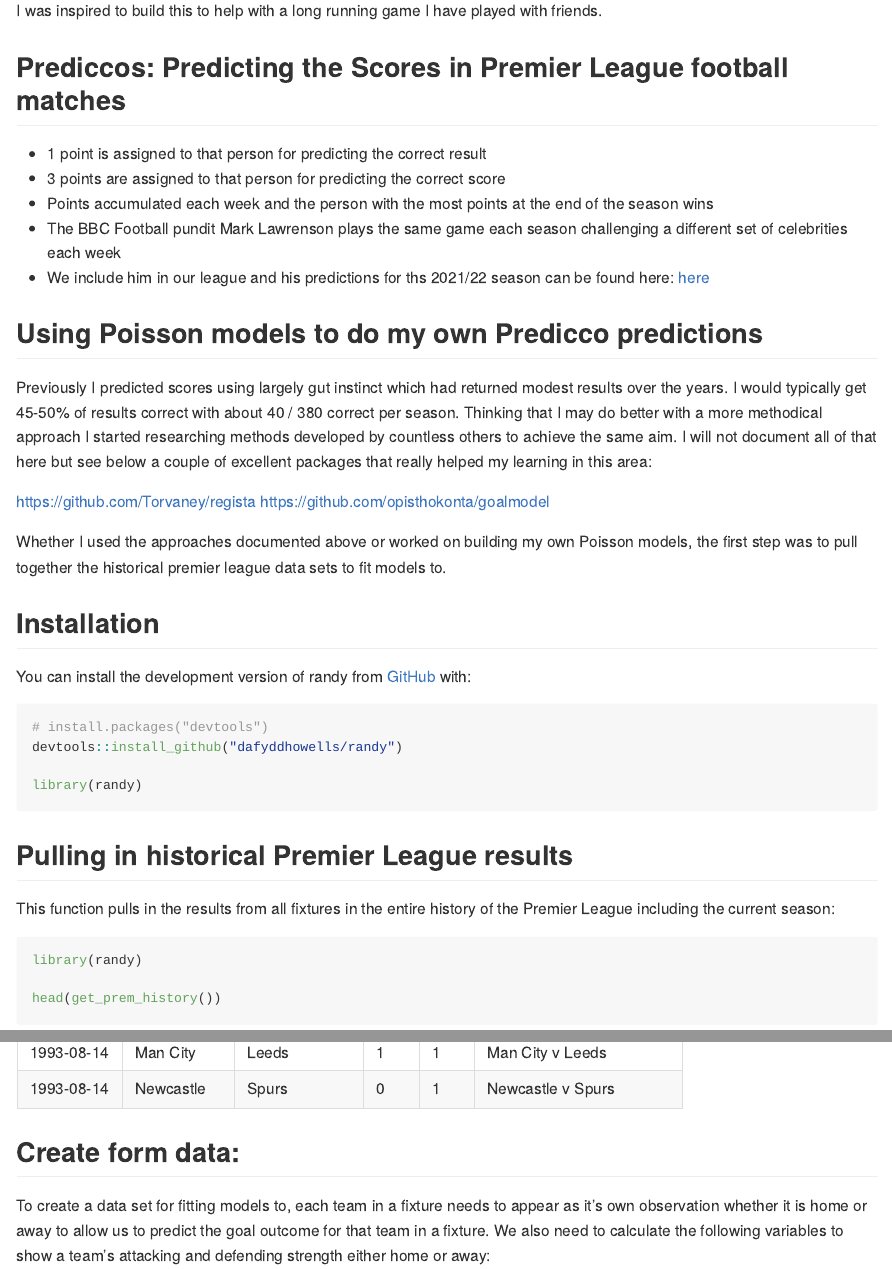
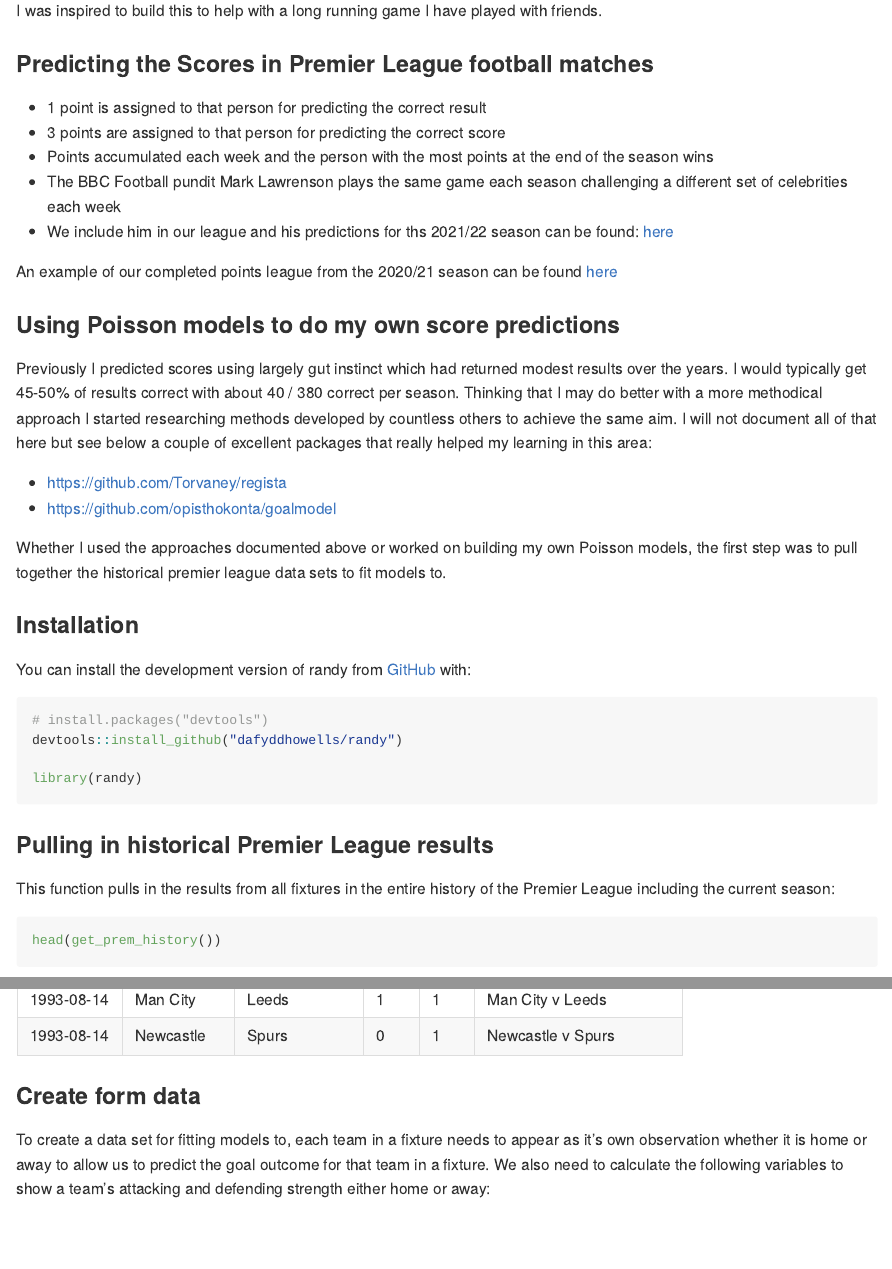
Before and after one commit to dafyddhowells/randy, an R Markdown document (README.Rmd): the page in a window 1100 px wide, from 180 px down, and a second part further down, joined at a grey line. The pictures show the output file README.md that the author committed with the source, drawn offline in the style of GitHub.

Commit message:
Correct function documentation and READ me formatting

````diff
--- a/README.Rmd
+++ b/README.Rmd
@@ -24,24 +23,26 @@ The purpose of this package is primarily to generate historical data from Premie
 
 I was inspired to build this to help with a long running game I have played with friends.
 
-## Prediccos: Predicting the Scores in Premier League football matches
+### Predicting the Scores in Premier League football matches
 
 * 1 point is assigned to that person for predicting the correct result
 * 3 points are assigned to that person for predicting the correct score
 * Points accumulated each week and the person with the most points at the end of the season wins
 * The BBC Football pundit Mark Lawrenson plays the same game each season challenging a different set of celebrities each week
-* We include him in our league and his predictions for ths 2021/22 season can  be found here: [here](https://www.myfootballfacts.com/stats/premier-league-by-season/premier-league-2021-22/lawros-predictions-premier-league-2021-22/)
+* We include him in our league and his predictions for ths 2021/22 season can  be found:  [here](https://www.myfootballfacts.com/stats/premier-league-by-season/premier-league-2021-22/lawros-predictions-premier-league-2021-22/)
 
-## Using Poisson models to do my own Predicco predictions
+An example of our completed points league from the 2020/21 season can be found [here](https://rpubs.com/dafh/prediccos_2020-2021v2)
+
+### Using Poisson models to do my own score predictions
 
 Previously I predicted scores using largely gut instinct which had returned modest results over the years. I would typically get 45-50% of results correct with about 40 / 380 correct per season. Thinking that I may do better with a more methodical approach I started researching methods developed by countless others to achieve the same aim. I will not document all of that here but see below a couple of excellent packages that really helped my learning in this area:
 
-https://github.com/Torvaney/regista
-https://github.com/opisthokonta/goalmodel
+* https://github.com/Torvaney/regista
+* https://github.com/opisthokonta/goalmodel
 
 Whether I used the approaches documented above or worked on building my own Poisson models, the first step was to pull together the historical premier league data sets to fit models to.
 
-## Installation
+### Installation
 
 You can install the development version of randy from
 [GitHub](https://github.com/) with:
@@ -54,12 +55,11 @@ library(randy)
 
 ```
 
-## Pulling in historical Premier League results
+### Pulling in historical Premier League results
 
 This function pulls in the results from all fixtures in the entire history of the Premier League including the current season:
 
 ``` r
-library(randy)
 
 head(get_prem_history())
 
@@ -74,7 +74,7 @@ head(get_prem_history())
 | 1993-08-14 | Man City    | Leeds          | 1    | 1    | Man City v Leeds           |
 | 1993-08-14 | Newcastle   | Spurs          | 0    | 1    | Newcastle v Spurs          |
 
-##  Create form data:
+###  Create form data
 
 To create a data set for fitting models to, each team in a fixture needs to appear as it's own observation whether it is home or away to allow us to predict the goal outcome for that team in a fixture. We also need to calculate the following variables to show a team's attacking and defending strength either home or away:
 
````
Also changed, not shown: R/append_seasons.R (+3 -2 lines), R/form_fixture_history_league_position.R (+5 -3 lines), R/get_model_data.R (+5 -6 lines), R/get_prem_fixture_history.R (+5 -3 lines), R/get_prem_form.R (+7 -8 lines), R/get_prem_history.R (+5 -4 lines), R/get_xg_fixture_history.R (+15 -5 lines), README.md, README.Rmd (13 more changed lines), 8 other files.
